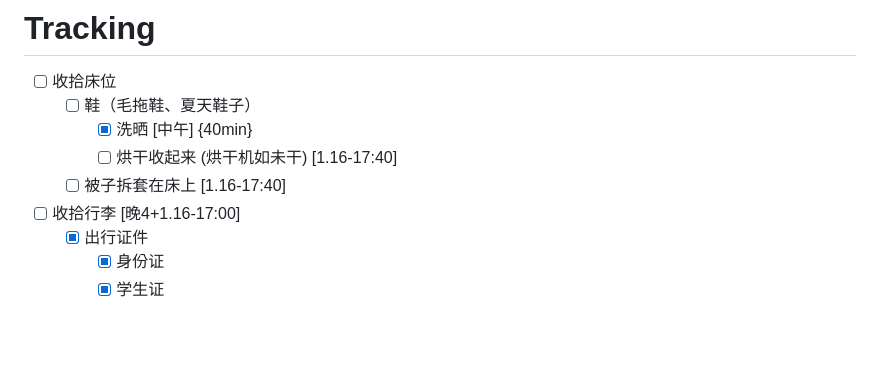
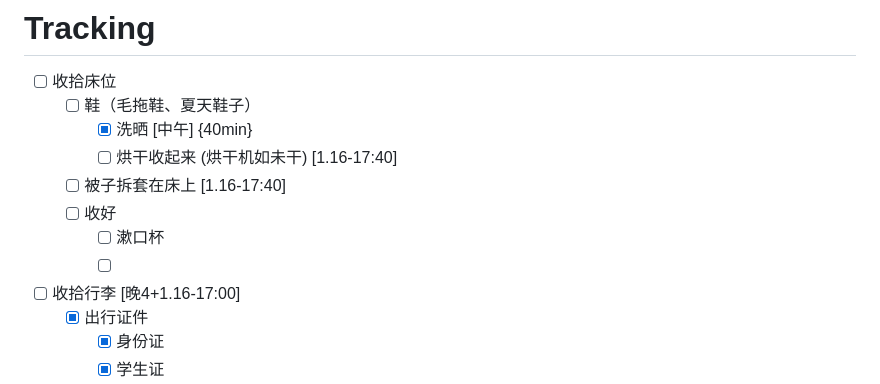
Before and after one commit to Charlie929-dot/charlie_vault, a Markdown page: daily/2026-01-15.md, the part around the change. GitHub-like rendering; blank space fills up the shorter version.

Commit message:
vault backup: 2026-01-15 23:16:37

```diff
--- a/daily/2026-01-15.md
+++ b/daily/2026-01-15.md
@@ -17,6 +17,9 @@
 		- [x] 洗晒 [中午] {40min}
 		- [ ] 烘干收起来 (烘干机如未干) [1.16-17:40]
 	- [ ] 被子拆套在床上 [1.16-17:40]
+	- [ ] 收好
+		- [ ] 漱口杯
+		- [ ]
 - [ ] 收拾行李 [晚4+1.16-17:00]
 	- [x] 出行证件
 		- [x] 身份证
```
